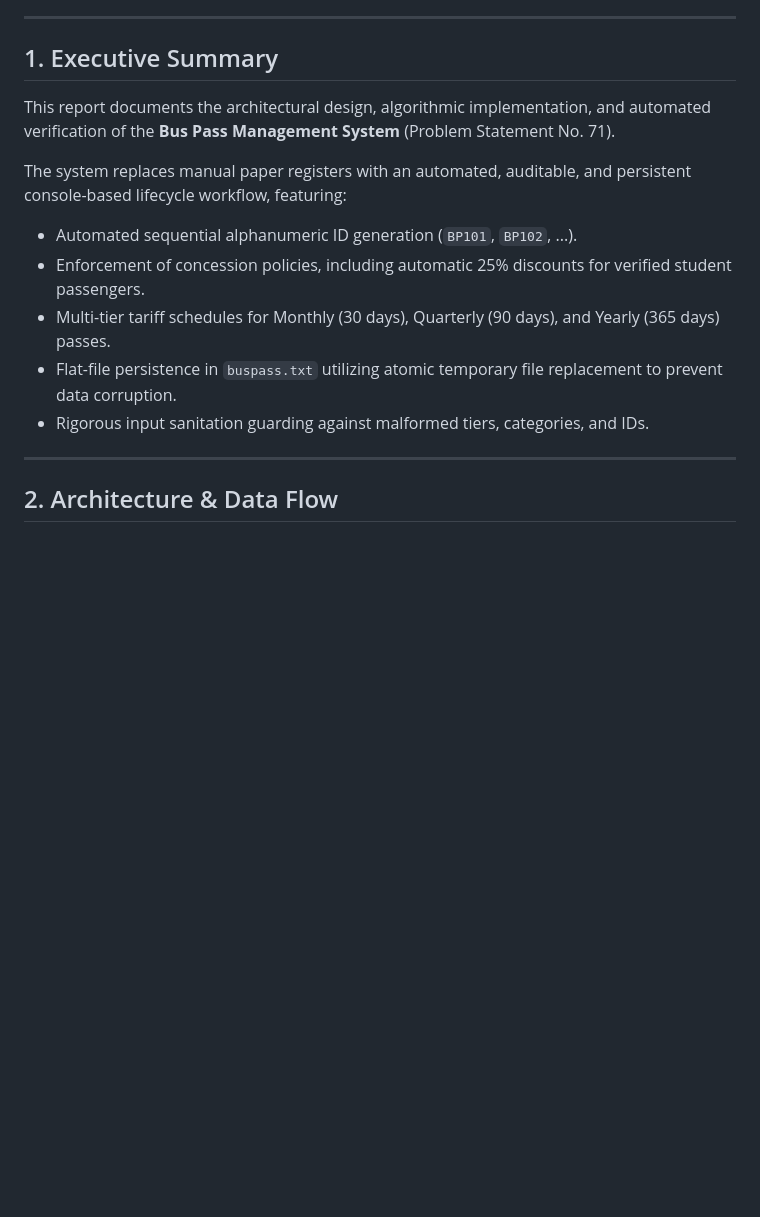
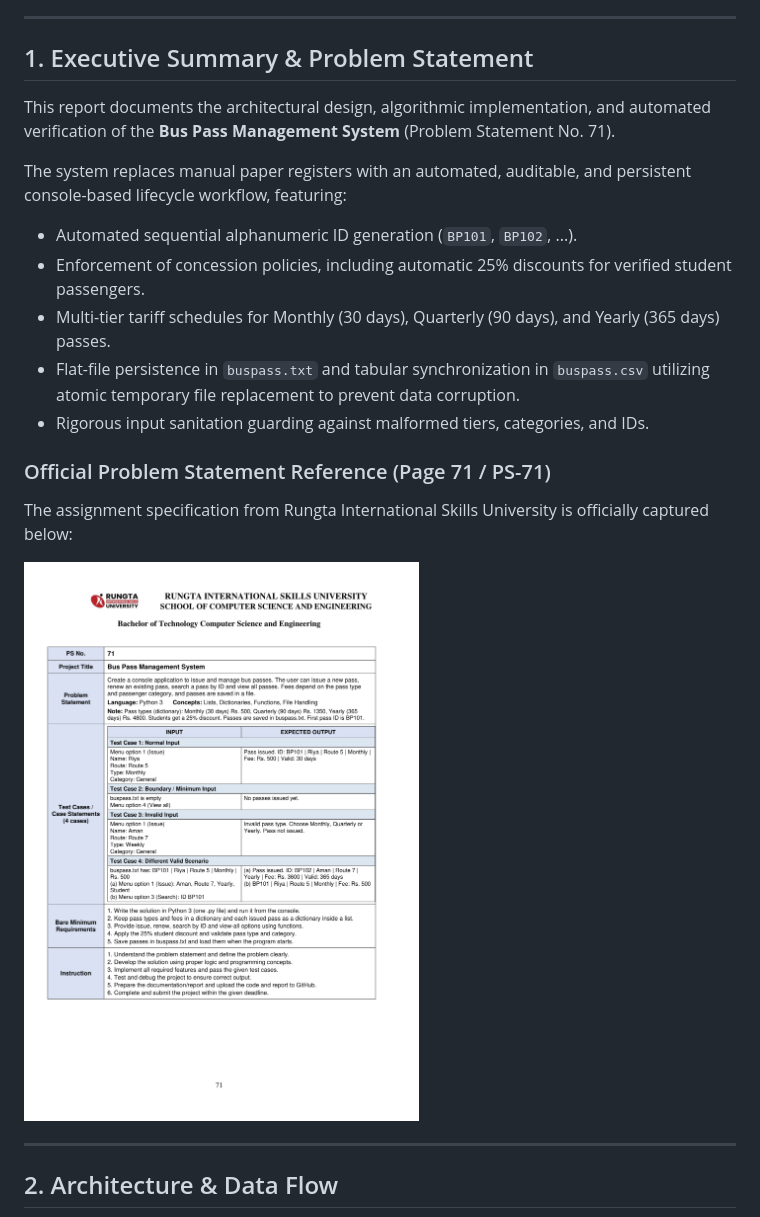
Before and after one commit to AnishKumar-7/Bus-Pass-Management-System, a Markdown page: summary.md, the part around the change. GitHub-like rendering; pictures changed too: problem_statement.png (added); blank space fills up the shorter version.

```diff
--- a/summary.md
+++ b/summary.md
@@ -8,7 +8,7 @@
 
 ---
 
-## 1. Executive Summary
+## 1. Executive Summary & Problem Statement
 
 This report documents the architectural design, algorithmic implementation, and automated verification of the **Bus Pass Management System** (Problem Statement No. 71).
 
@@ -16,8 +16,13 @@ The system replaces manual paper registers with an automated, auditable, and per
 * Automated sequential alphanumeric ID generation (`BP101`, `BP102`, ...).
 * Enforcement of concession policies, including automatic 25% discounts for verified student passengers.
 * Multi-tier tariff schedules for Monthly (30 days), Quarterly (90 days), and Yearly (365 days) passes.
-* Flat-file persistence in `buspass.txt` utilizing atomic temporary file replacement to prevent data corruption.
+* Flat-file persistence in `buspass.txt` and tabular synchronization in `buspass.csv` utilizing atomic temporary file replacement to prevent data corruption.
 * Rigorous input sanitation guarding against malformed tiers, categories, and IDs.
+
+### Official Problem Statement Reference (Page 71 / PS-71)
+The assignment specification from Rungta International Skills University is officially captured below:
+
+![Official Problem Statement Assignment Sheet](problem_statement.png)
 
 ---
 
```
Also changed, not shown: README.md (+22 -1 lines).
